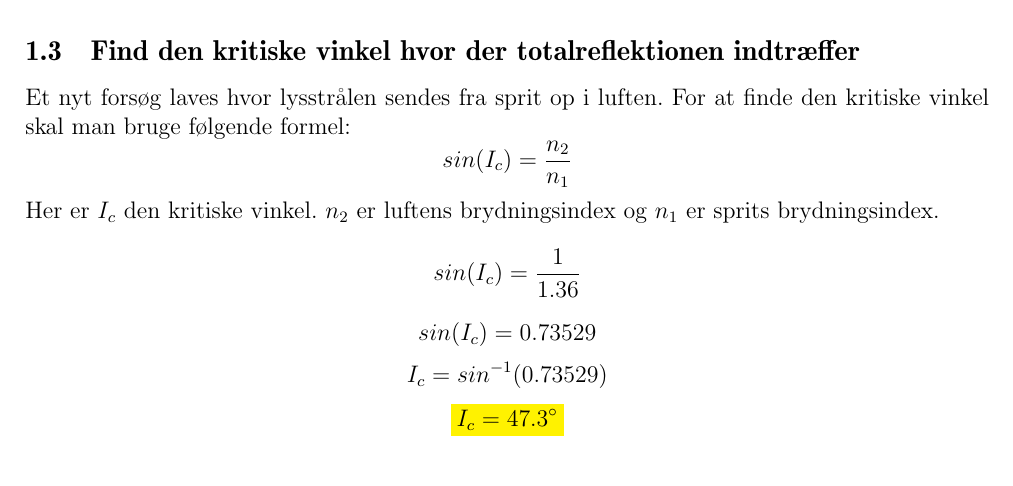
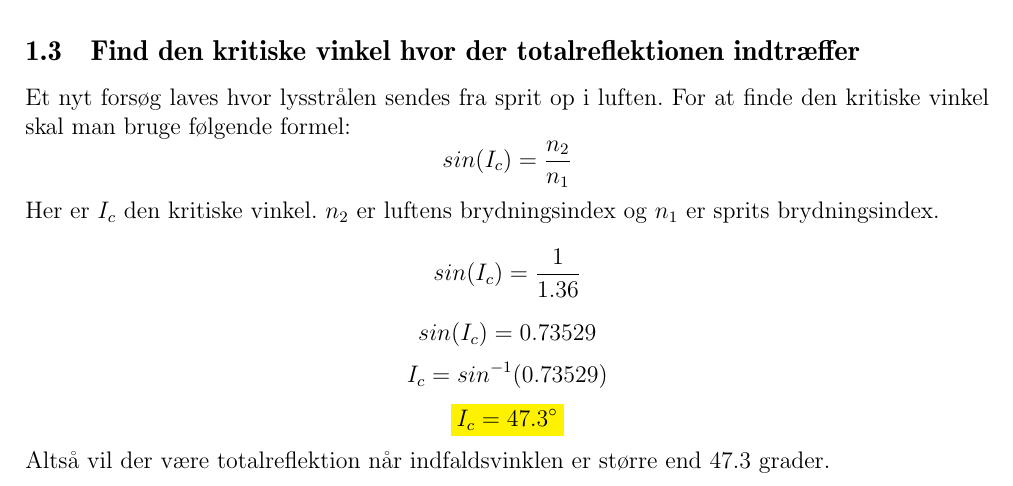
Before and after one commit to Krisser12311/HTX_Y1, a LaTeX document (yearTwo/fysik/eksammen/main.tex, which reads yearTwo/fysik/eksammen/chapters/01Lys.tex): part of page 4 of 7, cut so that both start at the same text. Compiled offline with pdfLaTeX.

Commit message:
Fysik eksammens projekt

```diff
--- a/yearTwo/fysik/eksammen/chapters/01Lys.tex
+++ b/yearTwo/fysik/eksammen/chapters/01Lys.tex
@@ -72,4 +72,5 @@ Her er \begin{math}I_c\end{math} den kritiske vinkel. \begin{math}n_2\end{math}
 \begin{equation*}
     \mathcolorbox{yellow}{I_c=47.3^{\circ}}
 \end{equation*}
+Altså vil der være totalreflektion når indfaldsvinklen er større end 47.3 grader.
 \newpage
```
Also changed, not shown: yearTwo/fysik/eksammen/chapters/05Kinematik.tex (added), yearTwo/fysik/eksammen/main.pdf.
